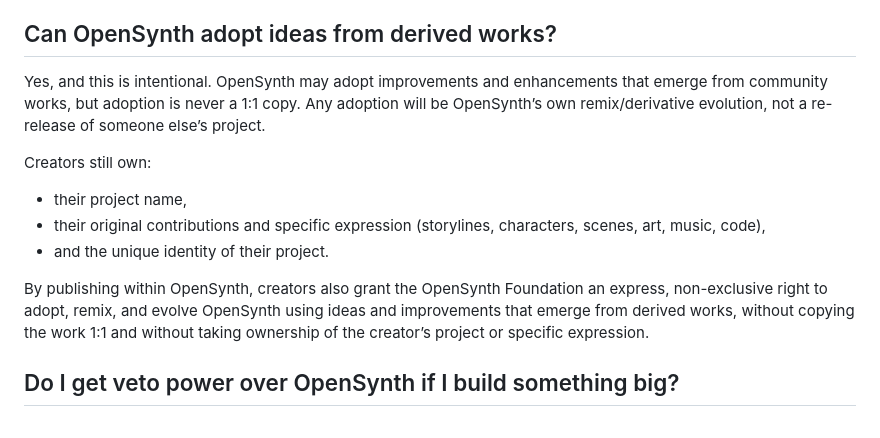
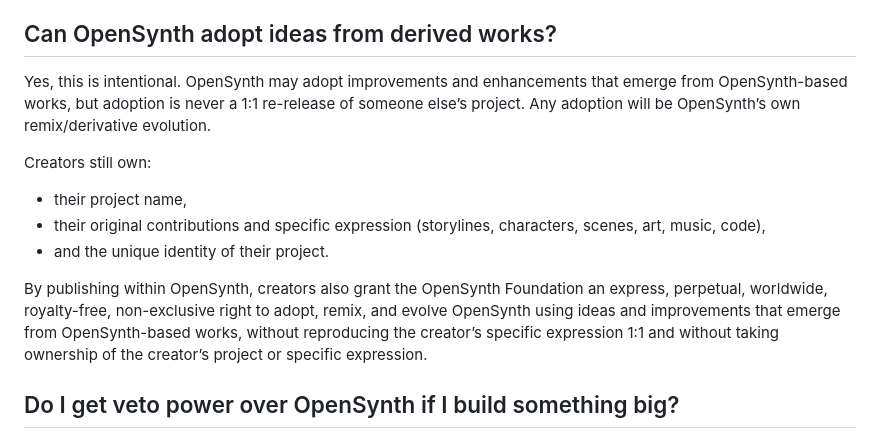
Before and after one commit to digimbyte/OpenSynthDex, a Markdown page: FAQ.md, the part around the change. Drawn GitHub-style.

Commit message:
Revise FAQ on adoption of derived works
Clarified adoption of ideas from derived works and rights granted to OpenSynth Foundation.

```diff
--- a/FAQ.md
+++ b/FAQ.md
@@ -56,16 +56,15 @@ Yes. OpenSynth is allowed to evolve—this is part of the agreement.
 OpenSynth can revise lore, terminology, structures, and concepts as the setting matures, and significant changes will be documented as revisions where practical.
 
 ## Can OpenSynth adopt ideas from derived works?
-Yes, and this is intentional.
-OpenSynth may adopt improvements and enhancements that emerge from community works, but adoption is never a 1:1 copy.
-Any adoption will be OpenSynth’s own remix/derivative evolution, not a re-release of someone else’s project.
+Yes, this is intentional.
+OpenSynth may adopt improvements and enhancements that emerge from OpenSynth-based works, but adoption is never a 1:1 re-release of someone else’s project. Any adoption will be OpenSynth’s own remix/derivative evolution.
 
 Creators still own:
 - their project name,
 - their original contributions and specific expression (storylines, characters, scenes, art, music, code),
 - and the unique identity of their project.
 
-By publishing within OpenSynth, creators also grant the OpenSynth Foundation an express, non-exclusive right to adopt, remix, and evolve OpenSynth using ideas and improvements that emerge from derived works, without copying the work 1:1 and without taking ownership of the creator’s project or specific expression.
+By publishing within OpenSynth, creators also grant the OpenSynth Foundation an express, perpetual, worldwide, royalty-free, non-exclusive right to adopt, remix, and evolve OpenSynth using ideas and improvements that emerge from OpenSynth-based works, without reproducing the creator’s specific expression 1:1 and without taking ownership of the creator’s project or specific expression.
 
 ## Do I get veto power over OpenSynth if I build something big?
 No. The “pay it forward” premise is that OpenSynth can learn from its ecosystem without being frozen by downstream claims.
```
